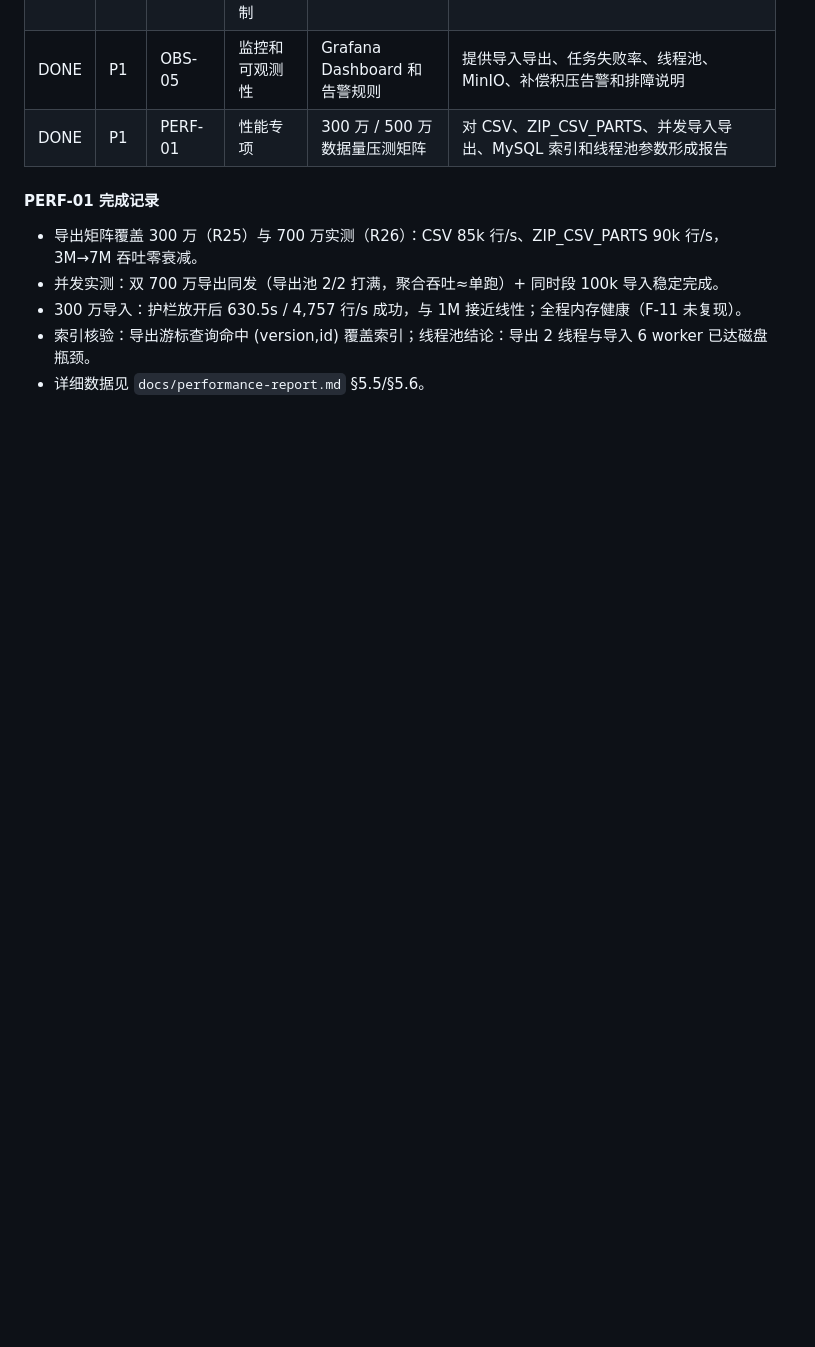
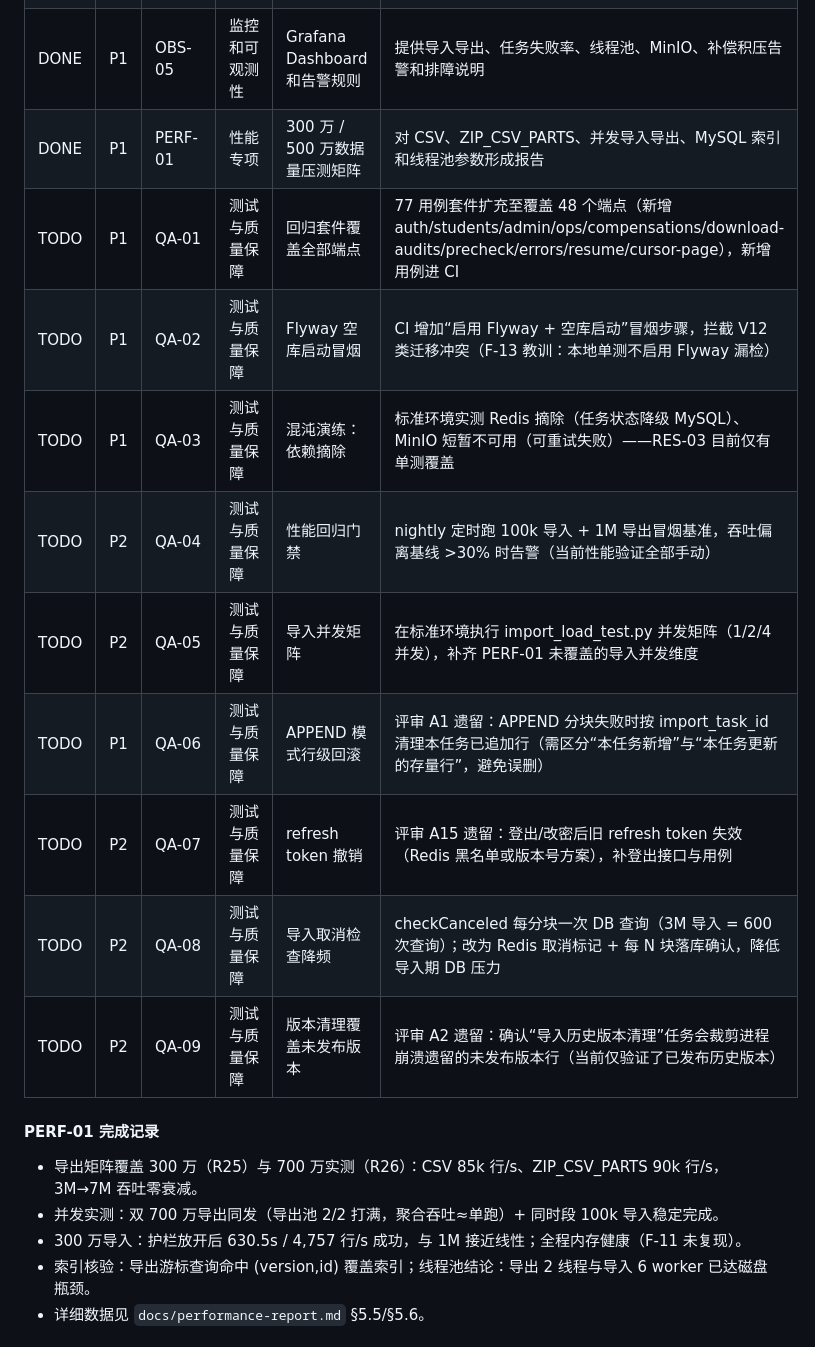
Before and after one commit to pausme/EasyExcel-MySQL-Demo, a Markdown page: docs/project-roadmap-todo.md, the part around one of its changes. Drawn GitHub-style; blank space fills up the shorter version.

```diff
--- a/docs/project-roadmap-todo.md
+++ b/docs/project-roadmap-todo.md
@@ -52,6 +52,15 @@
 | DONE | P1 | CON-05 | 数据一致性与补偿机制 | 自动补偿执行器 | PENDING 补偿按退避策略自动重试，达到最大次数后进入人工处理 |
 | DONE | P1 | OBS-05 | 监控和可观测性 | Grafana Dashboard 和告警规则 | 提供导入导出、任务失败率、线程池、MinIO、补偿积压告警和排障说明 |
 | DONE | P1 | PERF-01 | 性能专项 | 300 万 / 500 万数据量压测矩阵 | 对 CSV、ZIP_CSV_PARTS、并发导入导出、MySQL 索引和线程池参数形成报告 |
+| TODO | P1 | QA-01 | 测试与质量保障 | 回归套件覆盖全部端点 | 77 用例套件扩充至覆盖 48 个端点（新增 auth/students/admin/ops/compensations/download-audits/precheck/errors/resume/cursor-page），新增用例进 CI |
+| TODO | P1 | QA-02 | 测试与质量保障 | Flyway 空库启动冒烟 | CI 增加“启用 Flyway + 空库启动”冒烟步骤，拦截 V12 类迁移冲突（F-13 教训：本地单测不启用 Flyway 漏检） |
+| TODO | P1 | QA-03 | 测试与质量保障 | 混沌演练：依赖摘除 | 标准环境实测 Redis 摘除（任务状态降级 MySQL）、MinIO 短暂不可用（可重试失败）——RES-03 目前仅有单测覆盖 |
+| TODO | P2 | QA-04 | 测试与质量保障 | 性能回归门禁 | nightly 定时跑 100k 导入 + 1M 导出冒烟基准，吞吐偏离基线 >30% 时告警（当前性能验证全部手动） |
+| TODO | P2 | QA-05 | 测试与质量保障 | 导入并发矩阵 | 在标准环境执行 import_load_test.py 并发矩阵（1/2/4 并发），补齐 PERF-01 未覆盖的导入并发维度 |
+| TODO | P1 | QA-06 | 测试与质量保障 | APPEND 模式行级回滚 | 评审 A1 遗留：APPEND 分块失败时按 import_task_id 清理本任务已追加行（需区分“本任务新增”与“本任务更新的存量行”，避免误删） |
+| TODO | P2 | QA-07 | 测试与质量保障 | refresh token 撤销 | 评审 A15 遗留：登出/改密后旧 refresh token 失效（Redis 黑名单或版本号方案），补登出接口与用例 |
+| TODO | P2 | QA-08 | 测试与质量保障 | 导入取消检查降频 | checkCanceled 每分块一次 DB 查询（3M 导入 = 600 次查询）；改为 Redis 取消标记 + 每 N 块落库确认，降低导入期 DB 压力 |
+| TODO | P2 | QA-09 | 测试与质量保障 | 版本清理覆盖未发布版本 | 评审 A2 遗留：确认“导入历史版本清理”任务会裁剪进程崩溃遗留的未发布版本行（当前仅验证了已发布历史版本） |
 
 #### PERF-01 完成记录
 
```
Also changed, not shown: other parts of docs/project-roadmap-todo.md (+17 -1 lines).
